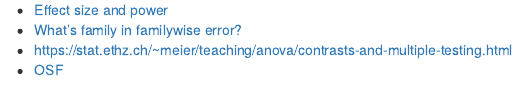
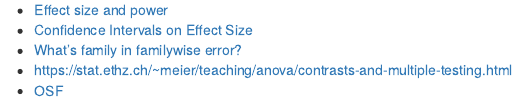
Before and after one commit to kwhkim/duksung2020fall, an R Markdown document (L10_ANOVA.Rmd): the page in a window 1100 px wide, from 8320 px down. Rendered offline with R 4.5, knitr and Pandoc, with nearby package versions; code that draws random numbers runs with fixed seeds of ours; some code elsewhere in the file could not run offline.

Commit message:
effect size confidence interval

```diff
--- a/L10_ANOVA.Rmd
+++ b/L10_ANOVA.Rmd
@@ -282,6 +282,7 @@ summary(fit_interaction)
 
 ### 참고 자료
 * [Effect size and power](http://daniellakens.blogspot.com/2020/03/effect-sizes-and-power-for-interactions.html)
+* [Confidence Intervals on Effect Size](https://www.uvm.edu/~statdhtx/methods8/Supplements/Confidence%20Intervals%20on%20Effect%20Size.pdf)
 * [What's family in familywise error?](http://daniellakens.blogspot.com/2020/03/whats-family-in-family-wise-error.html)
 * https://stat.ethz.ch/~meier/teaching/anova/contrasts-and-multiple-testing.html
 * [OSF](https://osf.io/rmn8p/download)
```
